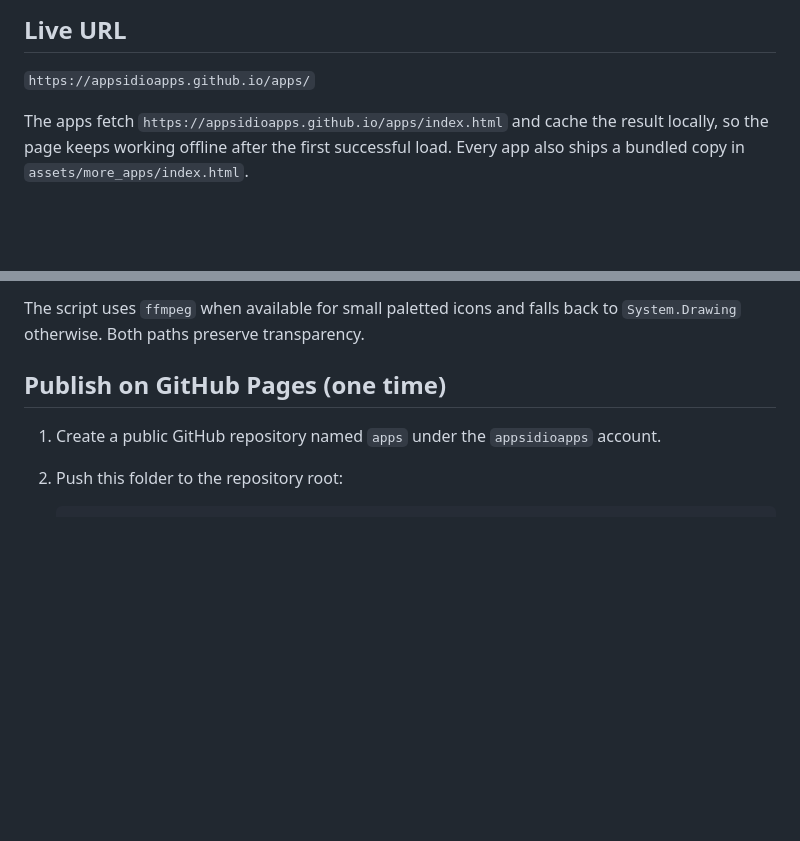
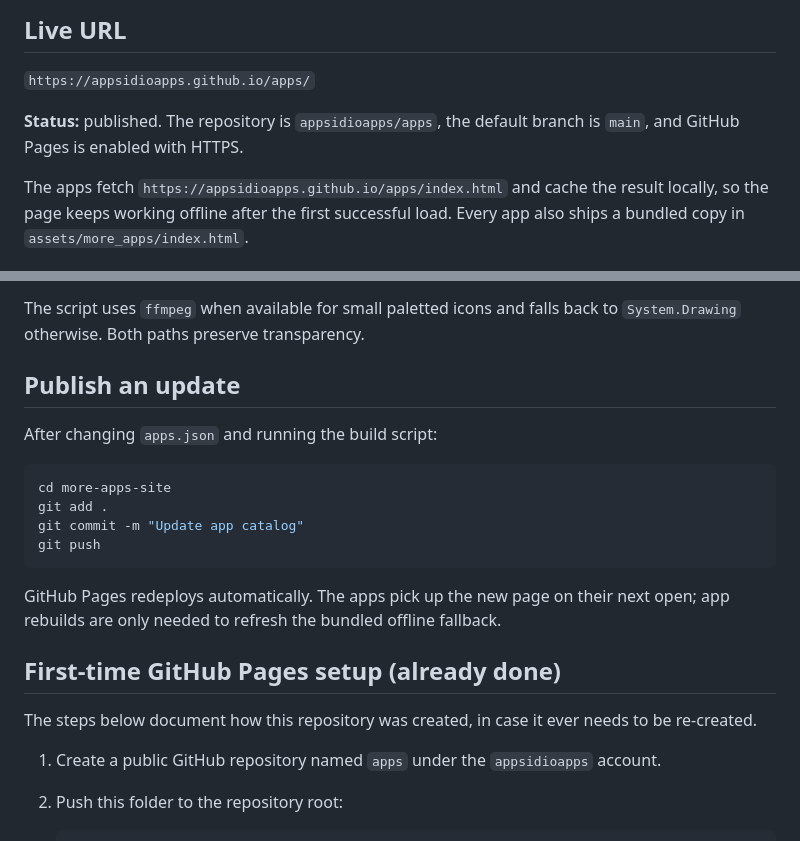
Before and after one commit to appsidioapps/apps, a Markdown page: README.md, 2 parts joined by grey strips. Drawn GitHub-style; blank space fills up the shorter version.

Commit message:
Document live Pages deployment

````diff
--- a/README.md
+++ b/README.md
@@ -5,6 +5,9 @@ The public catalog page used by the **More from Appsidio** row in each app.
 ## Live URL
 
 `https://appsidioapps.github.io/apps/`
+
+**Status:** published. The repository is `appsidioapps/apps`, the default branch
+is `main`, and GitHub Pages is enabled with HTTPS.
 
 The apps fetch `https://appsidioapps.github.io/apps/index.html` and cache the
 result locally, so the page keeps working offline after the first successful
@@ -47,7 +50,24 @@ Icons are taken from each app's
 The script uses `ffmpeg` when available for small paletted icons and falls back
 to `System.Drawing` otherwise. Both paths preserve transparency.
 
-## Publish on GitHub Pages (one time)
+## Publish an update
+
+After changing `apps.json` and running the build script:
+
+```powershell
+cd more-apps-site
+git add .
+git commit -m "Update app catalog"
+git push
+```
+
+GitHub Pages redeploys automatically. The apps pick up the new page on their
+next open; app rebuilds are only needed to refresh the bundled offline fallback.
+
+## First-time GitHub Pages setup (already done)
+
+The steps below document how this repository was created, in case it ever needs
+to be re-created.
 
 1. Create a public GitHub repository named `apps` under the `appsidioapps`
    account.
````
